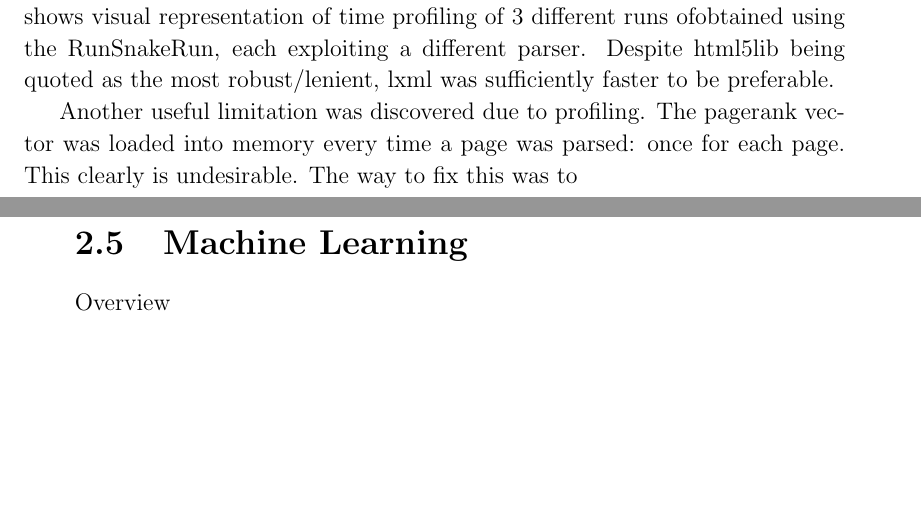
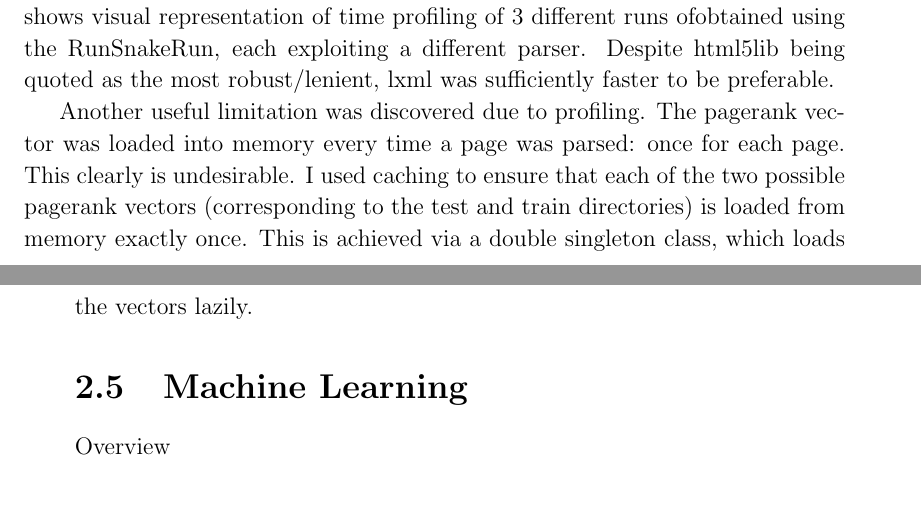
Before and after one commit to kp368/Dissertation-Project, a LaTeX thesis (Proposal/demodiss/disser.tex): two parts of pages 22 and 23 of 31 before the commit and two parts of pages 22 and 23 of 33 after it, joined at a grey line, cut so that both start at the same text, the shorter picture padded with empty space. Compiled offline with pdfLaTeX.

Commit message:
Done with parser, now to real stuffs

```diff
--- a/Proposal/demodiss/disser.tex
+++ b/Proposal/demodiss/disser.tex
@@ -727,7 +727,10 @@ html5lib is the slowest.\label{parsers}}
 
 Another useful limitation was discovered due to profiling. The pagerank vector
 was loaded into memory every time a page was parsed: once for each page. This
-clearly is undesirable. The way to fix this was to
+clearly is undesirable. I used caching to ensure that each of the two possible
+pagerank vectors (corresponding to the test and train directories) is loaded
+from memory exactly once. This is achieved via a double singleton class, which
+loads the vectors lazily.
 \section{Machine Learning}
 Overview
 \subsection{Naive Bayes}
```
Also changed, not shown: Proposal/demodiss/disser.pdf (added).
